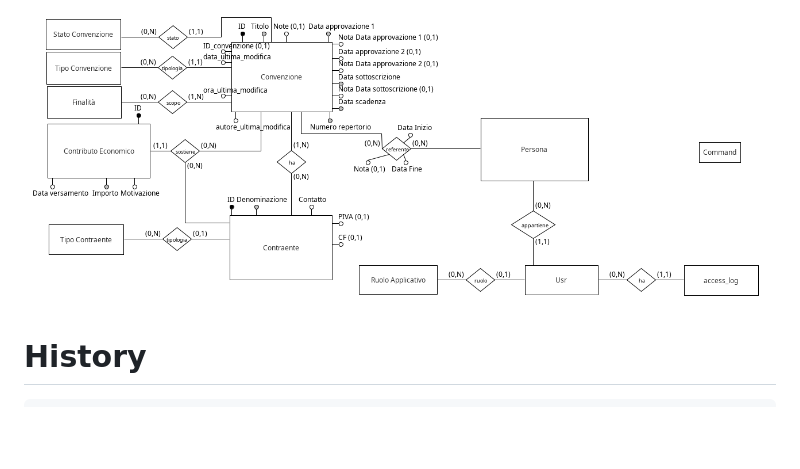
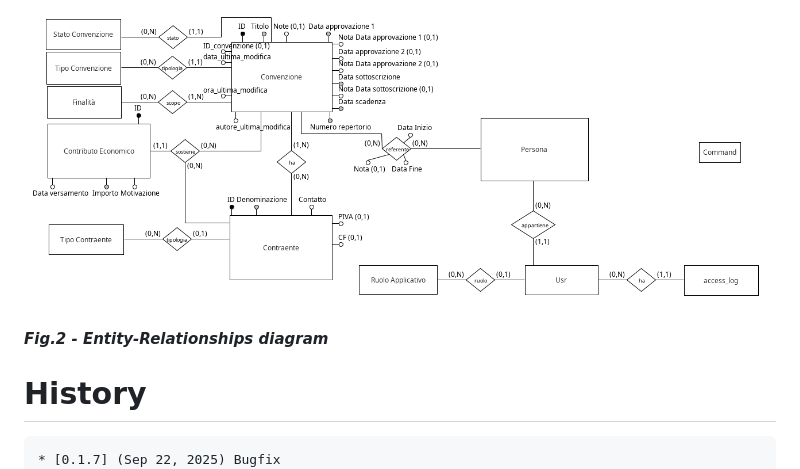
Before and after one commit to gbetorre/convenzioni, a Markdown page: README.md, the part around one of its changes. Drawn GitHub-style; blank space fills up the shorter version.

````diff
--- a/README.md
+++ b/README.md
@@ -56,9 +60,12 @@ When will be ready, I will release, package or tag
 
 ![Entity-Relationships diagram](SQL/SchemaER.png)
 
+**_Fig.2 - Entity-Relationships diagram_**
+
 # History
 
 ```
+* [0.1.7] (Sep 22, 2025) Bugfix
 * [0.1.6] (Sep 18, 2025) Implemented footer
 * [0.1.5] (Sep 16, 2025) Implemented post-login welcome back message
 * [0.1.4] (Sep 15, 2025) Implemented dynamic agreements list in landing page
````
Also changed, not shown: other parts of README.md (+4 -0 lines), README.it.md (+7 -0 lines).
